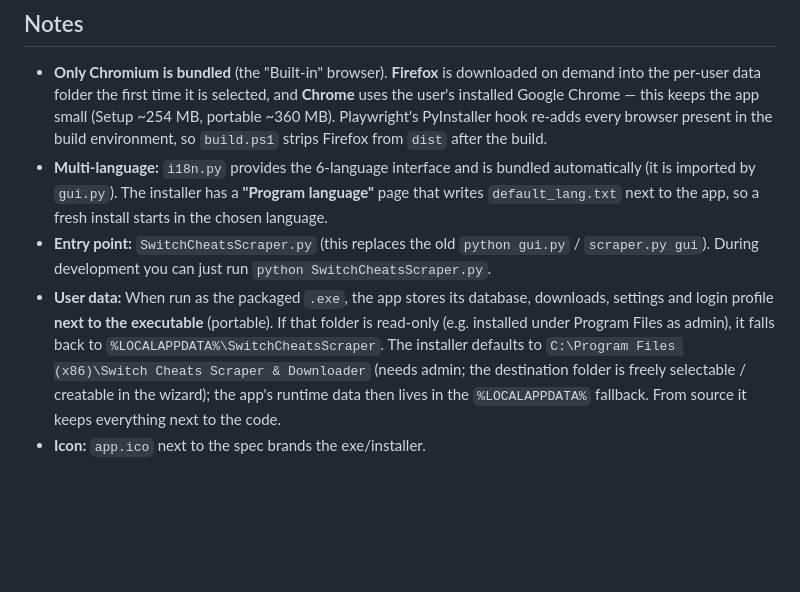
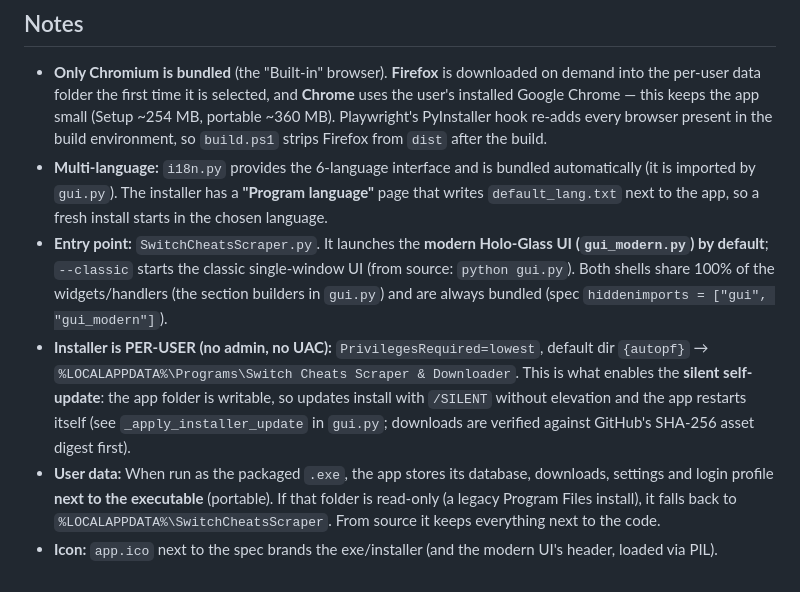
Before and after one commit to DevCatSKZ/Switch-Cheats-Scraper-Downloader, a Markdown page: BUILD.md, the part around the change. GitHub-like rendering; blank space fills up the shorter version.

```diff
--- a/BUILD.md
+++ b/BUILD.md
@@ -55,15 +55,21 @@ Compress-Archive -Path "dist\SwitchCheatsScraper" `
   automatically (it is imported by `gui.py`). The installer has a **"Program
   language"** page that writes `default_lang.txt` next to the app, so a fresh
   install starts in the chosen language.
-- **Entry point:** `SwitchCheatsScraper.py` (this replaces the old
-  `python gui.py` / `scraper.py gui`). During development you can just run
-  `python SwitchCheatsScraper.py`.
+- **Entry point:** `SwitchCheatsScraper.py`. It launches the **modern
+  Holo-Glass UI (`gui_modern.py`) by default**; `--classic` starts the classic
+  single-window UI (from source: `python gui.py`). Both shells share 100% of
+  the widgets/handlers (the section builders in `gui.py`) and are always
+  bundled (spec `hiddenimports = ["gui", "gui_modern"]`).
+- **Installer is PER-USER (no admin, no UAC):** `PrivilegesRequired=lowest`,
+  default dir `{autopf}` → `%LOCALAPPDATA%\Programs\Switch Cheats Scraper &
+  Downloader`. This is what enables the **silent self-update**: the app folder
+  is writable, so updates install with `/SILENT` without elevation and the app
+  restarts itself (see `_apply_installer_update` in `gui.py`; downloads are
+  verified against GitHub's SHA-256 asset digest first).
 - **User data:** When run as the packaged `.exe`, the app stores its database,
   downloads, settings and login profile **next to the executable** (portable).
-  If that folder is read-only (e.g. installed under Program Files as admin), it
-  falls back to `%LOCALAPPDATA%\SwitchCheatsScraper`. The installer defaults to
-  `C:\Program Files (x86)\Switch Cheats Scraper & Downloader` (needs admin; the
-  destination folder is freely selectable / creatable in the wizard); the app's
-  runtime data then lives in the `%LOCALAPPDATA%` fallback. From source it keeps
-  everything next to the code.
-- **Icon:** `app.ico` next to the spec brands the exe/installer.
+  If that folder is read-only (a legacy Program Files install), it falls back
+  to `%LOCALAPPDATA%\SwitchCheatsScraper`. From source it keeps everything
+  next to the code.
+- **Icon:** `app.ico` next to the spec brands the exe/installer (and the
+  modern UI's header, loaded via PIL).
```
Also changed, not shown: CHANGELOG.md (+40 -0 lines), CONTINUATION.md (added, +324 -0 lines).
